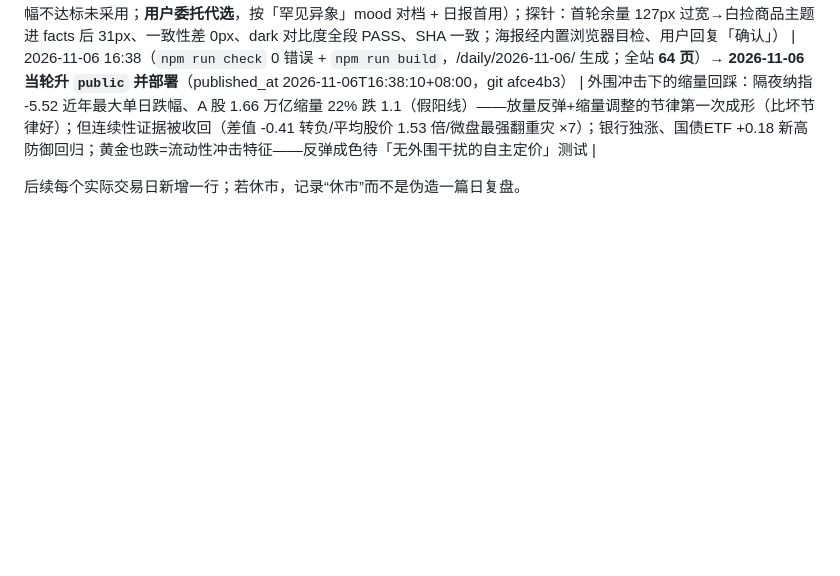
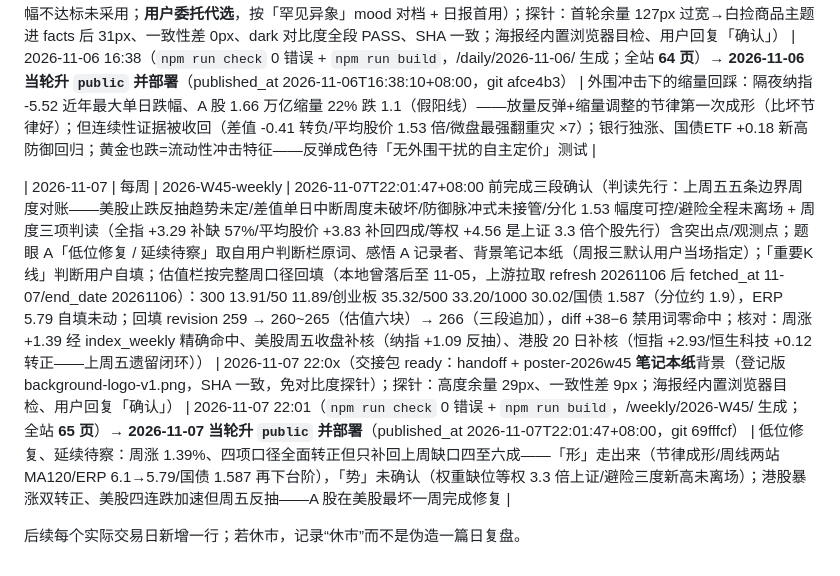
Before and after one commit to keycool/investment-portal, a Markdown page: docs/operations/completion-log.md, the part around the change. Rendered like a GitHub page; blank space fills up the shorter version.

```diff
--- a/docs/operations/completion-log.md
+++ b/docs/operations/completion-log.md
@@ -76,4 +76,6 @@
 
 | 2026-11-06 | 每日 | 2026-11-06-daily | 2026-11-06T16:38:10+08:00 前完成三段确认（判读先行：昨日五条边界对账全部有答案——权重裂口反向互换/轮动未持续「一日翻转」×7/恒生科技未转正/并肩未维持 1.53 倍/股债债胜一局 + 四项判读（差值转负扩散中断/弹性端重新领跌/防御标志日/美股冲击源）；题眼 B「外围冲击 / 缩量回踩」、感悟 B「成交收得干净，没有恐慌的形状」；用户母稿判断「放量反弹与缩量调整已形成节奏」保留进判断段；回填 revision 395 → 396/397/398，diff +13−3、禁用词零命中；数据核对：两市 1.66 万亿与上证 -1.10 经 index_daily 精确命中，11-04 半导体锚点闭环（申万 2672 vs 母稿 2600，差 2.8%）；港股 20 日快照未取到次日补核） | 2026-11-06 16:3x（交接包 ready：handoff + poster-20261106 **虹云掠空**背景（iridescent-cirrus-3x4 登记版，**dark 深底主题**——paper 主题探针大幅不达标未采用；**用户委托代选**，按「罕见异象」mood 对档 + 日报首用）；探针：首轮余量 127px 过宽→白捡商品主题进 facts 后 31px、一致性差 0px、dark 对比度全段 PASS、SHA 一致；海报经内置浏览器目检、用户回复「确认」） | 2026-11-06 16:38（`npm run check` 0 错误 + `npm run build`，/daily/2026-11-06/ 生成；全站 **64 页**）→ **2026-11-06 当轮升 `public` 并部署**（published_at 2026-11-06T16:38:10+08:00，git afce4b3） | 外围冲击下的缩量回踩：隔夜纳指 -5.52 近年最大单日跌幅、A 股 1.66 万亿缩量 22% 跌 1.1（假阳线）——放量反弹+缩量调整的节律第一次成形（比坏节律好）；但连续性证据被收回（差值 -0.41 转负/平均股价 1.53 倍/微盘最强翻重灾 ×7）；银行独涨、国债ETF +0.18 新高防御回归；黄金也跌=流动性冲击特征——反弹成色待「无外围干扰的自主定价」测试 |
 
+| 2026-11-07 | 每周 | 2026-W45-weekly | 2026-11-07T22:01:47+08:00 前完成三段确认（判读先行：上周五五条边界周度对账——美股止跌反抽趋势未定/差值单日中断周度未破坏/防御脉冲式未接管/分化 1.53 幅度可控/避险全程未离场 + 周度三项判读（全指 +3.29 补缺 57%/平均股价 +3.83 补回四成/等权 +4.56 是上证 3.3 倍个股先行）含突出点/观测点；题眼 A「低位修复 / 延续待察」取自用户判断栏原词、感悟 A 记录者、背景笔记本纸（周报三默认用户当场指定）；「重要K线」判断用户自填；估值栏按完整周口径回填（本地曾落后至 11-05，上游拉取 refresh 20261106 后 fetched_at 11-07/end_date 20261106）：300 13.91/50 11.89/创业板 35.32/500 33.20/1000 30.02/国债 1.587（分位约 1.9），ERP 5.79 自填未动；回填 revision 259 → 260~265（估值六块）→ 266（三段追加），diff +38−6 禁用词零命中；核对：周涨 +1.39 经 index_weekly 精确命中、美股周五收盘补核（纳指 +1.09 反抽）、港股 20 日补核（恒指 +2.93/恒生科技 +0.12 转正——上周五遗留闭环）） | 2026-11-07 22:0x（交接包 ready：handoff + poster-2026w45 **笔记本纸**背景（登记版 background-logo-v1.png，SHA 一致，免对比度探针）；探针：高度余量 29px、一致性差 9px；海报经内置浏览器目检、用户回复「确认」） | 2026-11-07 22:01（`npm run check` 0 错误 + `npm run build`，/weekly/2026-W45/ 生成；全站 **65 页**）→ **2026-11-07 当轮升 `public` 并部署**（published_at 2026-11-07T22:01:47+08:00，git 69fffcf） | 低位修复、延续待察：周涨 1.39%、四项口径全面转正但只补回上周缺口四至六成——「形」走出来（节律成形/周线两站 MA120/ERP 6.1→5.79/国债 1.587 再下台阶），「势」未确认（权重缺位等权 3.3 倍上证/避险三度新高未离场）；港股暴涨双转正、美股四连跌加速但周五反抽——A 股在美股最坏一周完成修复 |
+
 后续每个实际交易日新增一行；若休市，记录“休市”而不是伪造一篇日复盘。
```
Also changed, not shown: docs/operations/distribution-log.md (+1 -0 lines).
